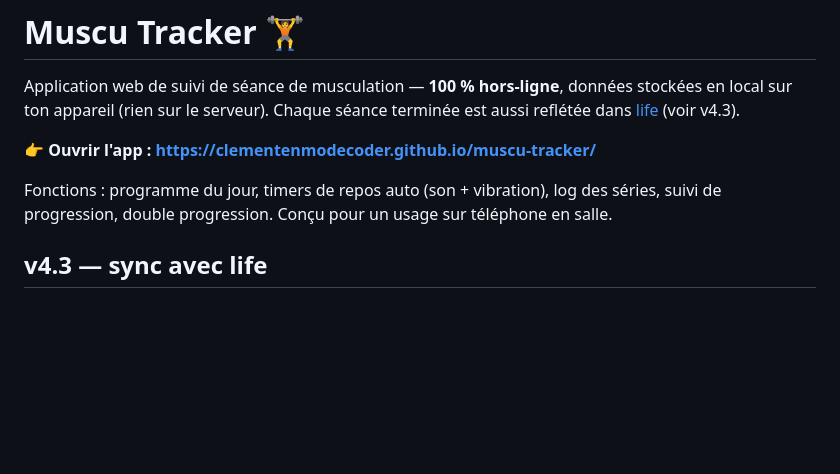
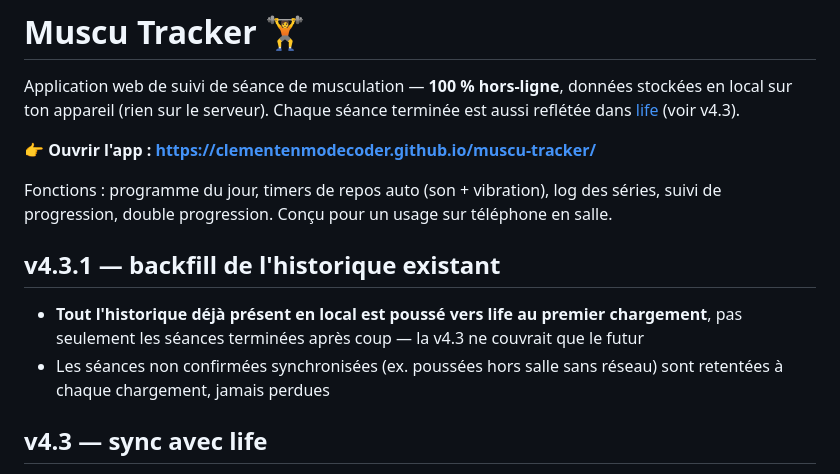
Before and after one commit to clementenmodecoder/muscu-tracker, a Markdown page: README.md, the part around the change. Rendered like a GitHub page; blank space fills up the shorter version.

Commit message:
docs: changelog v4.3.1
Co-Authored-By: Claude Sonnet 5 <noreply@anthropic.com>
Claude-Session: https://claude.ai/code/session_01LGcJiFknxGw8vDvvPbLysp

```diff
--- a/README.md
+++ b/README.md
@@ -5,6 +5,11 @@ Application web de suivi de séance de musculation — **100 % hors-ligne**, don
 👉 **Ouvrir l'app : https://clementenmodecoder.github.io/muscu-tracker/**
 
 Fonctions : programme du jour, timers de repos auto (son + vibration), log des séries, suivi de progression, double progression. Conçu pour un usage sur téléphone en salle.
+
+## v4.3.1 — backfill de l'historique existant
+
+- **Tout l'historique déjà présent en local est poussé vers life au premier chargement**, pas seulement les séances terminées après coup — la v4.3 ne couvrait que le futur
+- Les séances non confirmées synchronisées (ex. poussées hors salle sans réseau) sont retentées à chaque chargement, jamais perdues
 
 ## v4.3 — sync avec life
 
```
